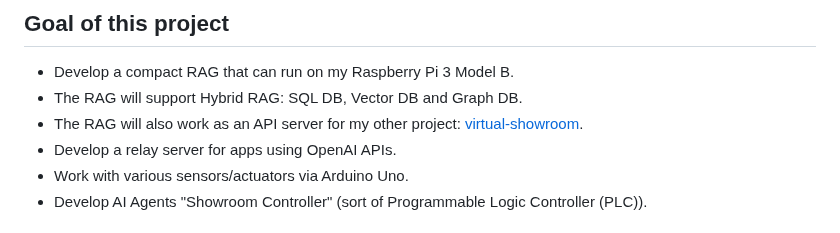
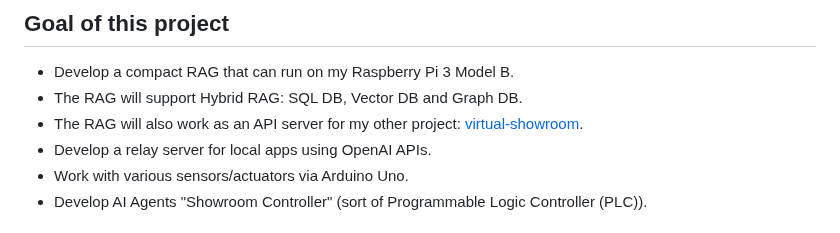
Before and after one commit to araobp/compact-rag, a Markdown page: README.md, the part around the change. Drawn GitHub-style.

```diff
--- a/README.md
+++ b/README.md
@@ -21,7 +21,7 @@ This controller will also function as a controller for [virtual showroom](https:
 - Develop a compact RAG that can run on my Raspberry Pi 3 Model B.
 - The RAG will support Hybrid RAG: SQL DB, Vector DB and Graph DB.
 - The RAG will also work as an API server for my other project: [virtual-showroom](https://github.com/araobp/virtual-showroom).
-- Develop a relay server for apps using OpenAI APIs.
+- Develop a relay server for local apps using OpenAI APIs.
 - Work with various sensors/actuators via Arduino Uno.
 - Develop AI Agents "Showroom Controller" (sort of Programmable Logic Controller (PLC)).
 
```
